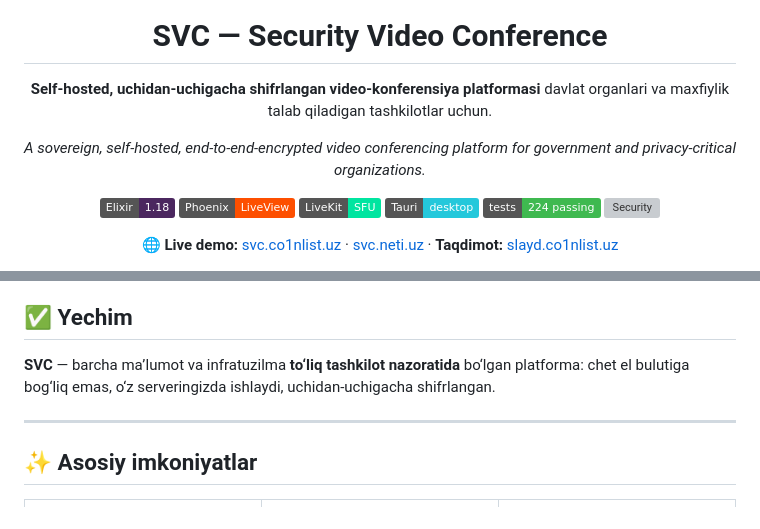
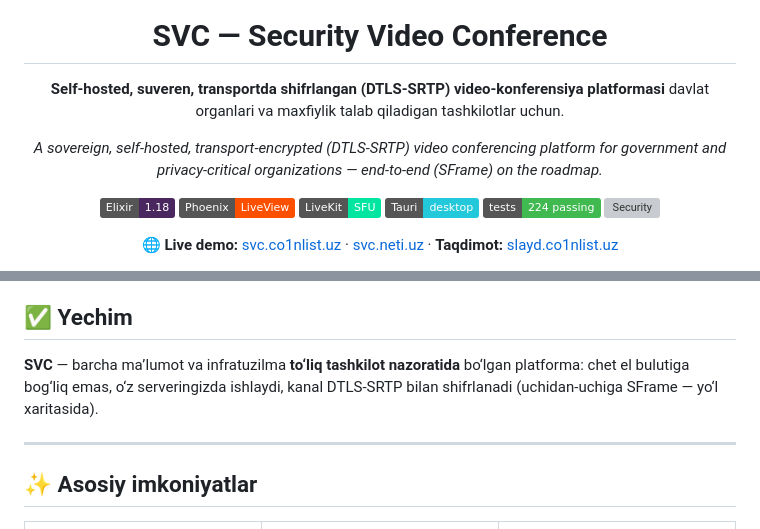
Before and after one commit to quantixcore-technologies/security-video-conference, a Markdown page: README.md, 2 parts joined by grey strips. Rendered like a GitHub page; badges without logos; grey boxes are pictures that could not be loaded.

Commit message:
docs(readme): убрать overclaim E2EE — честно: DTLS-SRTP transport, SFrame в roadmap
README всё ещё называл продукт «end-to-end-encrypted» (заголовок uz/en +
строка описания), хотя по D-010 E2EE выключено (hop-by-hop DTLS-SRTP, SFrame —
roadmap); лендинг и дека уже поправлены, README отставал. Для награды и
техсудей ложное заявление о E2EE — риск доверия. Приведено в соответствие.

Co-Authored-By: Claude Opus 4.8 <noreply@anthropic.com>
Claude-Session: https://claude.ai/code/session_01QcxPbXMkUt4cqoRYYZ51ob

```diff
--- a/README.md
+++ b/README.md
@@ -4,11 +4,11 @@
 
 # SVC — Security Video Conference
 
-**Self-hosted, uchidan-uchigacha shifrlangan video-konferensiya platformasi**
+**Self-hosted, suveren, transportda shifrlangan (DTLS-SRTP) video-konferensiya platformasi**
 davlat organlari va maxfiylik talab qiladigan tashkilotlar uchun.
 
-*A sovereign, self-hosted, end-to-end-encrypted video conferencing platform for
-government and privacy-critical organizations.*
+*A sovereign, self-hosted, transport-encrypted (DTLS-SRTP) video conferencing platform
+for government and privacy-critical organizations — end-to-end (SFrame) on the roadmap.*
 
 [![Elixir](https://img.shields.io/badge/Elixir-1.18-4B275F?logo=elixir&logoColor=white)](https://elixir-lang.org)
 [![Phoenix](https://img.shields.io/badge/Phoenix-LiveView-FD4F00?logo=phoenixframework&logoColor=white)](https://www.phoenixframework.org)
@@ -35,7 +35,8 @@ ma’lumotlarni lokalizatsiya qilish qonuniy talablariga ziddir.
 ## ✅ Yechim
 
 **SVC** — barcha ma’lumot va infratuzilma **to‘liq tashkilot nazoratida** bo‘lgan platforma:
-chet el bulutiga bog‘liq emas, o‘z serveringizda ishlaydi, uchidan-uchigacha shifrlangan.
+chet el bulutiga bog‘liq emas, o‘z serveringizda ishlaydi, kanal DTLS-SRTP bilan shifrlanadi
+(uchidan-uchiga SFrame — yo‘l xaritasida).
 
 ---
 
```
